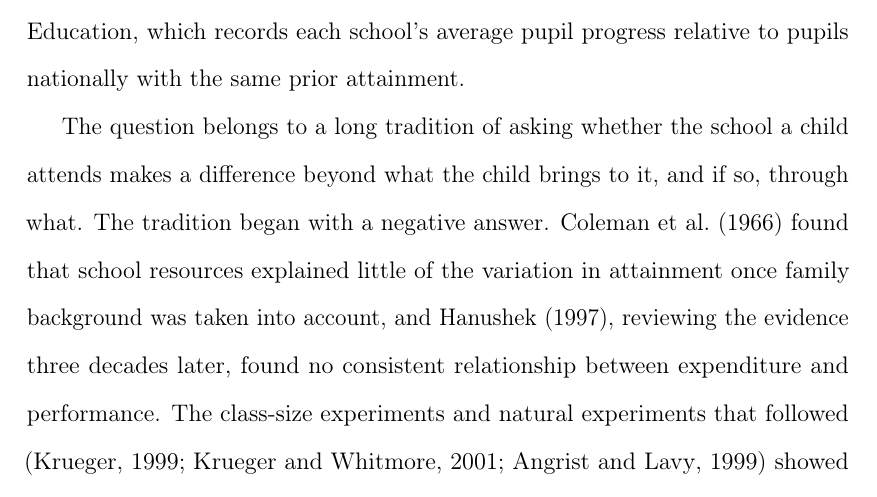
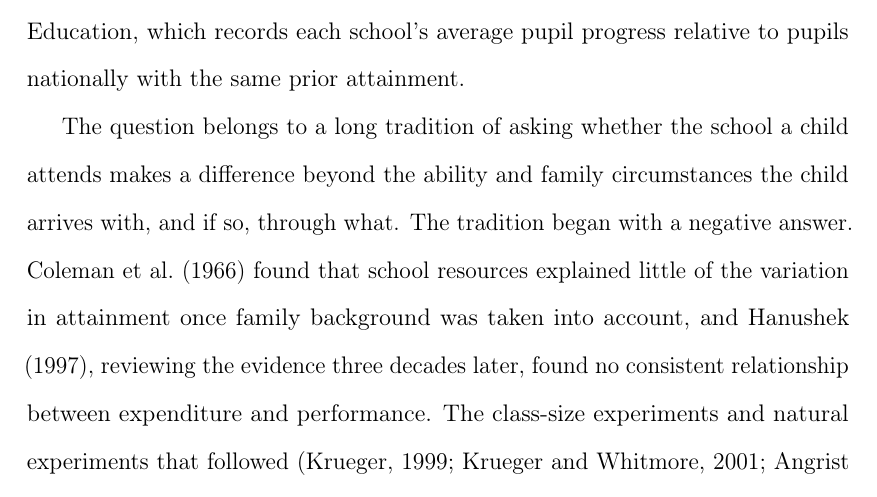
Before and after one commit to damianpphelan-cmd/phd-thesis-overleaf, a LaTeX thesis (main.tex, which reads chapters/03_paper2.tex): part of page 112 of 176, cut so that both start at the same text. Compiled offline with pdfLaTeX.

Commit message:
Say what the child brings to school

```diff
--- a/chapters/03_paper2.tex
+++ b/chapters/03_paper2.tex
@@ -26,9 +26,7 @@ published by the Department for Education, which records each school's
 average pupil progress relative to pupils nationally with the same prior
 attainment.
 
-The question belongs to a long tradition of asking whether the school a
-child attends makes a difference beyond what the child brings to it, and if
-so, through what. The tradition began with a negative answer.
+The question belongs to a long tradition of asking whether the school a child attends makes a difference beyond the ability and family circumstances the child arrives with, and if so, through what. The tradition began with a negative answer.
 \citet{coleman1966} found that school resources explained little of the
 variation in attainment once family background was taken into account, and
 \citet{hanushek1997}, reviewing the evidence three decades later, found no
```
